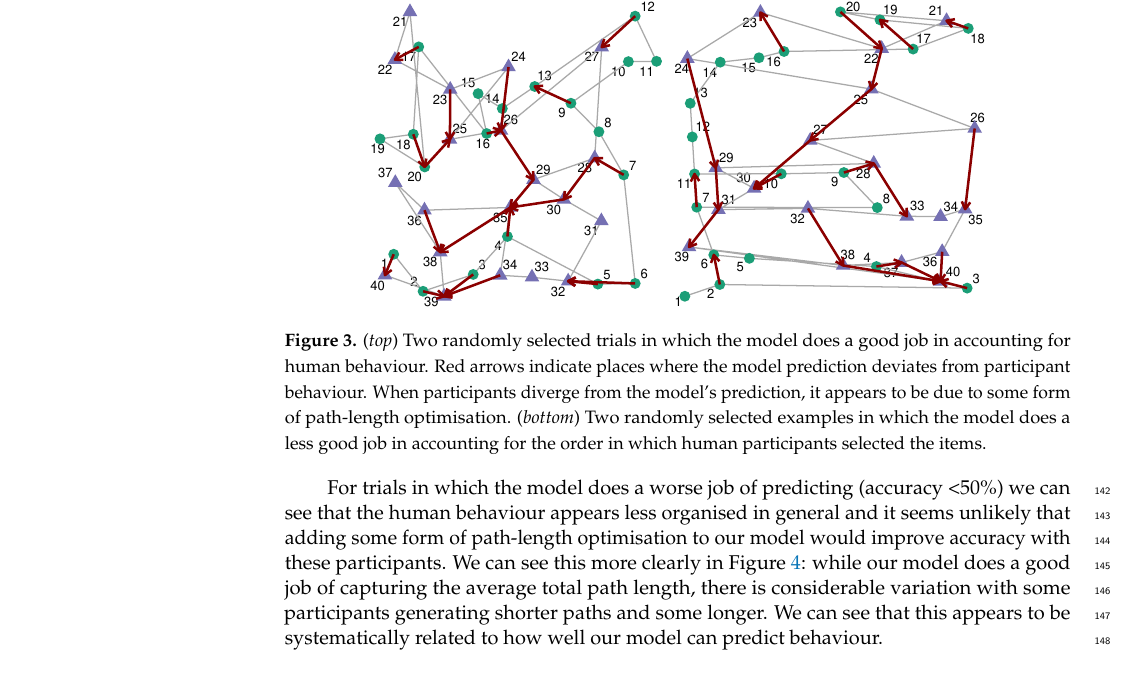
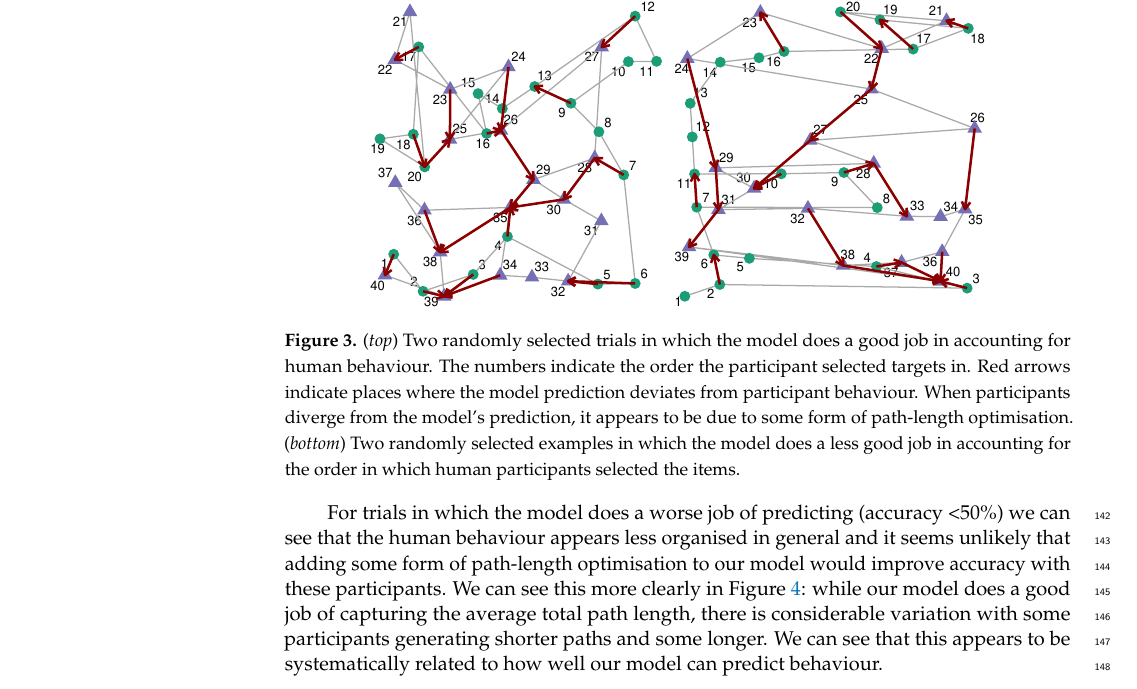
Before and after one commit to scienceanna/foraging_svg, a LaTeX paper (manuscriptRevisions.tex): part of page 5 of 12, cut so that both start at the same text. Compiled offline with pdfLaTeX.

Commit message:
would help if I saved everything

```diff
--- a/manuscriptRevisions.tex
+++ b/manuscriptRevisions.tex
@@ -193,7 +193,7 @@ We now look at some example trials and compare the behaviour of our human partic
 \begin{figure}[H]
 \centering
 \includegraphics[width=12 cm]{Figures/qjep_ex_paths.pdf}
-\caption{(\textit{top}) Two randomly selected trials in which the model does a good job in accounting for human behaviour. Red arrows indicate places where the model prediction deviates from participant behaviour. When participants diverge from the model's prediction, it appears to be due to some form of path-length optimisation. (\textit{bottom}) Two randomly selected examples in which the model does a less good job in accounting for the order in which human participants selected the items.}
+\caption{(\textit{top}) Two randomly selected trials in which the model does a good job in accounting for human behaviour. The numbers indicate the order the participant selected targets in. Red arrows indicate places where the model prediction deviates from participant behaviour. When participants diverge from the model's prediction, it appears to be due to some form of path-length optimisation. (\textit{bottom}) Two randomly selected examples in which the model does a less good job in accounting for the order in which human participants selected the items.}
 \label{fig:qjep_paths}
 \end{figure}
 
```
Also changed, not shown: manuscriptRevisions.pdf, 3 other files.
